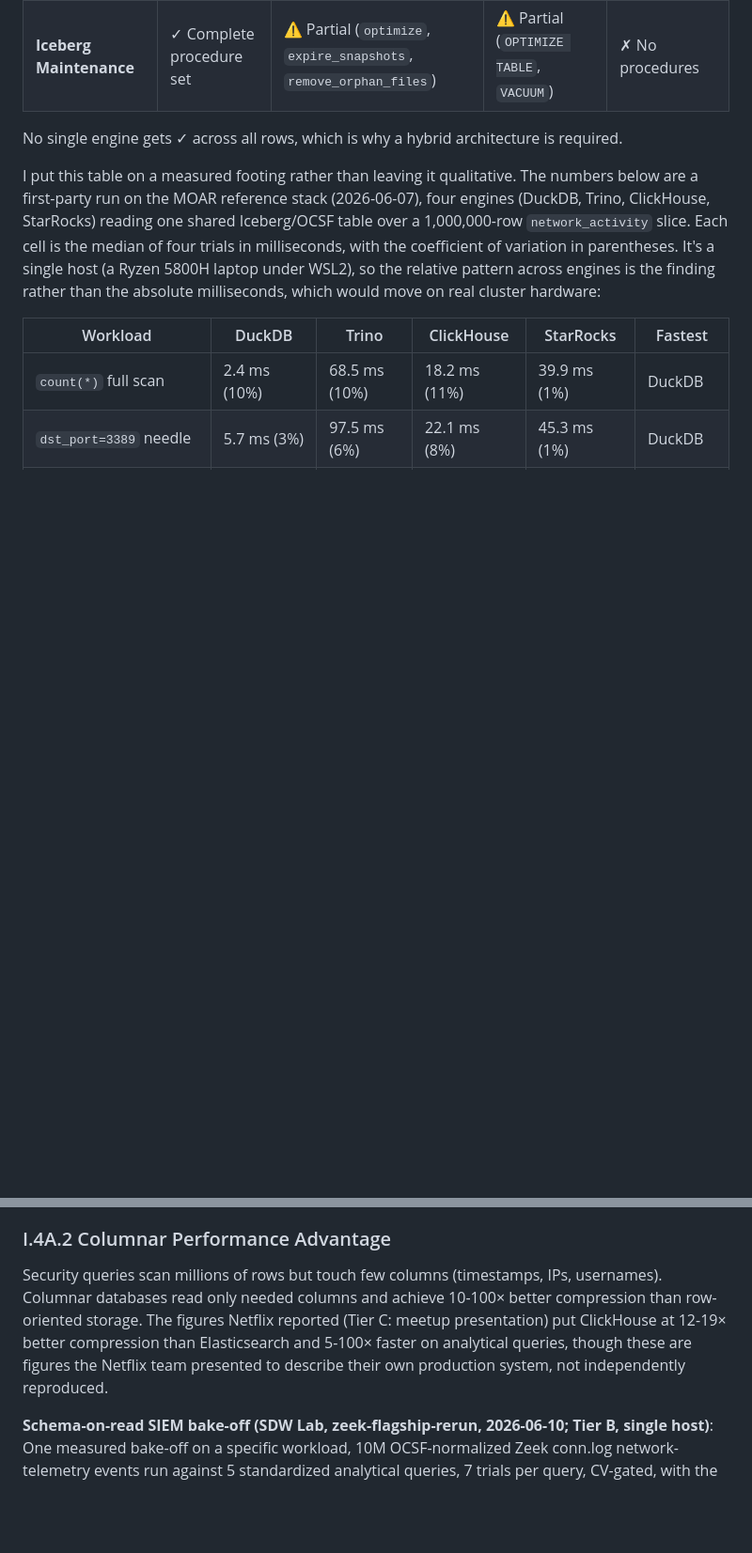
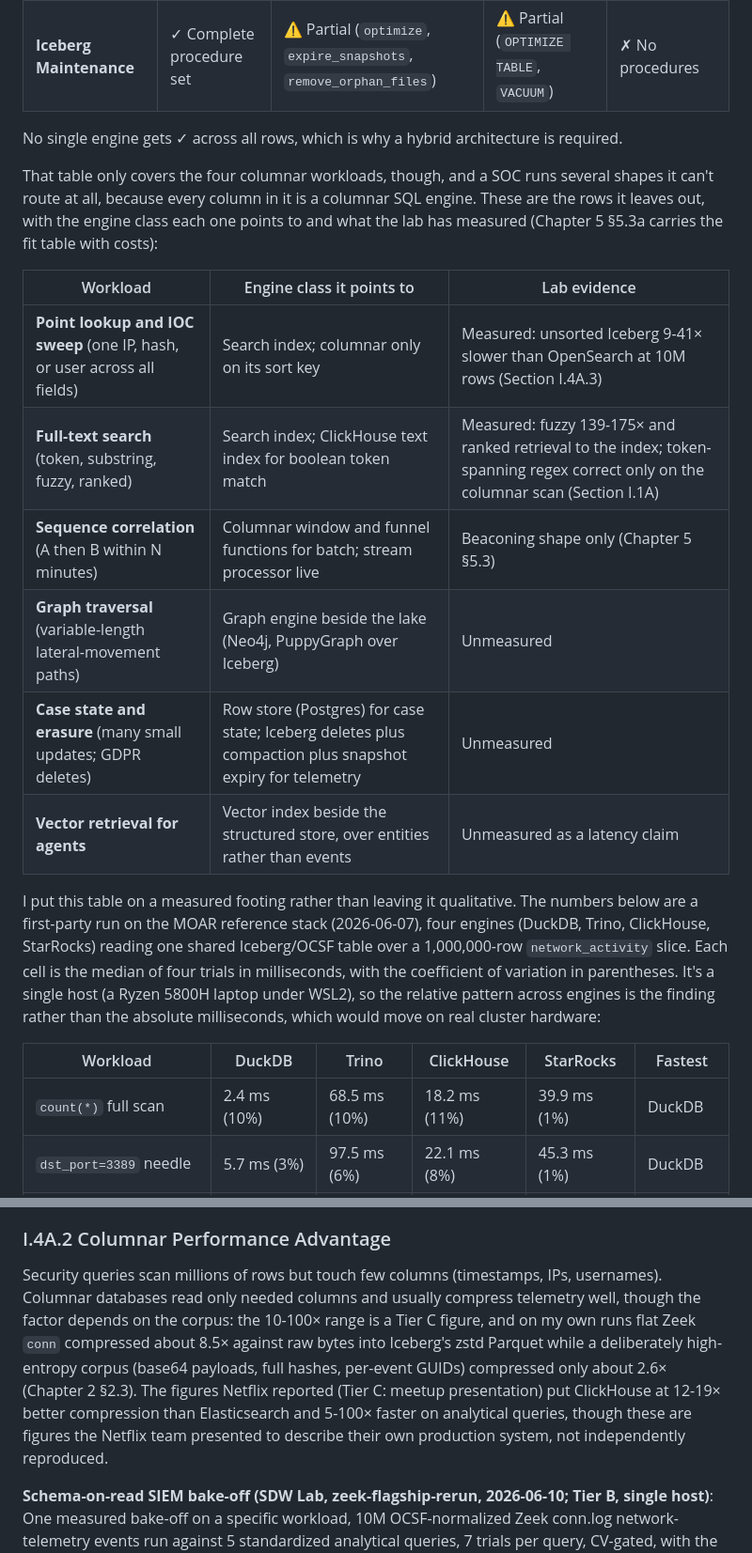
Before and after one commit to flying-coyote/security-data-literature-review, a Markdown page: book-appendices/appendix-i-query-engine-selection.md, 2 parts joined by grey strips. Shown at 94% size. Drawn GitHub-style; blank space fills up the shorter version.

```diff
--- a/book-appendices/appendix-i-query-engine-selection.md
+++ b/book-appendices/appendix-i-query-engine-selection.md
@@ -109,6 +109,17 @@ Why can't one engine handle all four workload types?
 
 No single engine gets ✓ across all rows, which is why a hybrid architecture is required.
 
+That table only covers the four columnar workloads, though, and a SOC runs several shapes it can't route at all, because every column in it is a columnar SQL engine. These are the rows it leaves out, with the engine class each one points to and what the lab has measured (Chapter 5 §5.3a carries the fit table with costs):
+
+| Workload | Engine class it points to | Lab evidence |
+|----------|---------------------------|--------------|
+| **Point lookup and IOC sweep** (one IP, hash, or user across all fields) | Search index; columnar only on its sort key | Measured: unsorted Iceberg 9-41× slower than OpenSearch at 10M rows (Section I.4A.3) |
+| **Full-text search** (token, substring, fuzzy, ranked) | Search index; ClickHouse text index for boolean token match | Measured: fuzzy 139-175× and ranked retrieval to the index; token-spanning regex correct only on the columnar scan (Section I.1A) |
+| **Sequence correlation** (A then B within N minutes) | Columnar window and funnel functions for batch; stream processor live | Beaconing shape only (Chapter 5 §5.3) |
+| **Graph traversal** (variable-length lateral-movement paths) | Graph engine beside the lake (Neo4j, PuppyGraph over Iceberg) | Unmeasured |
+| **Case state and erasure** (many small updates; GDPR deletes) | Row store (Postgres) for case state; Iceberg deletes plus compaction plus snapshot expiry for telemetry | Unmeasured |
+| **Vector retrieval for agents** | Vector index beside the structured store, over entities rather than events | Unmeasured as a latency claim |
+
 I put this table on a measured footing rather than leaving it qualitative. The numbers below are a first-party run on the MOAR reference stack (2026-06-07), four engines (DuckDB, Trino, ClickHouse, StarRocks) reading one shared Iceberg/OCSF table over a 1,000,000-row `network_activity` slice. Each cell is the median of four trials in milliseconds, with the coefficient of variation in parentheses. It's a single host (a Ryzen 5800H laptop under WSL2), so the relative pattern across engines is the finding rather than the absolute milliseconds, which would move on real cluster hardware:
 
 | Workload | DuckDB | Trino | ClickHouse | StarRocks | Fastest |
@@ -495,7 +512,7 @@ The specific numbers are Netflix's own figures. The architectural lesson (hot/co
 
 ### I.4A.2 Columnar Performance Advantage
 
-Security queries scan millions of rows but touch few columns (timestamps, IPs, usernames). Columnar databases read only needed columns and achieve 10-100× better compression than row-oriented storage. The figures Netflix reported (Tier C: meetup presentation) put ClickHouse at 12-19× better compression than Elasticsearch and 5-100× faster on analytical queries, though these are figures the Netflix team presented to describe their own production system, not independently reproduced.
+Security queries scan millions of rows but touch few columns (timestamps, IPs, usernames). Columnar databases read only needed columns and usually compress telemetry well, though the factor depends on the corpus: the 10-100× range is a Tier C figure, and on my own runs flat Zeek `conn` compressed about 8.5× against raw bytes into Iceberg's zstd Parquet while a deliberately high-entropy corpus (base64 payloads, full hashes, per-event GUIDs) compressed only about 2.6× (Chapter 2 §2.3). The figures Netflix reported (Tier C: meetup presentation) put ClickHouse at 12-19× better compression than Elasticsearch and 5-100× faster on analytical queries, though these are figures the Netflix team presented to describe their own production system, not independently reproduced.
 
 **Schema-on-read SIEM bake-off (SDW Lab, zeek-flagship-rerun, 2026-06-10; Tier B, single host)**: One measured bake-off on a specific workload, 10M OCSF-normalized Zeek conn.log network-telemetry events run against 5 standardized analytical queries, 7 trials per query, CV-gated, with the answers verified equal across the three head-to-head arms (OpenSearch, ClickHouse native, and ClickHouse over Iceberg). These numbers reflect that workload and data profile; performance ratios will shift on different query types, data distributions, and tuning states:
 - ClickHouse native MergeTree (sorted layout): **0.061s average**, 46.8× over the OpenSearch 2.18.0 schema-on-read baseline (2.854s)
```
Also changed, not shown: other parts of book-appendices/appendix-i-query-engine-selection.md (+10 -4 lines), book-appendices/appendix-a-decision-worksheets.md (+3 -2 lines).
